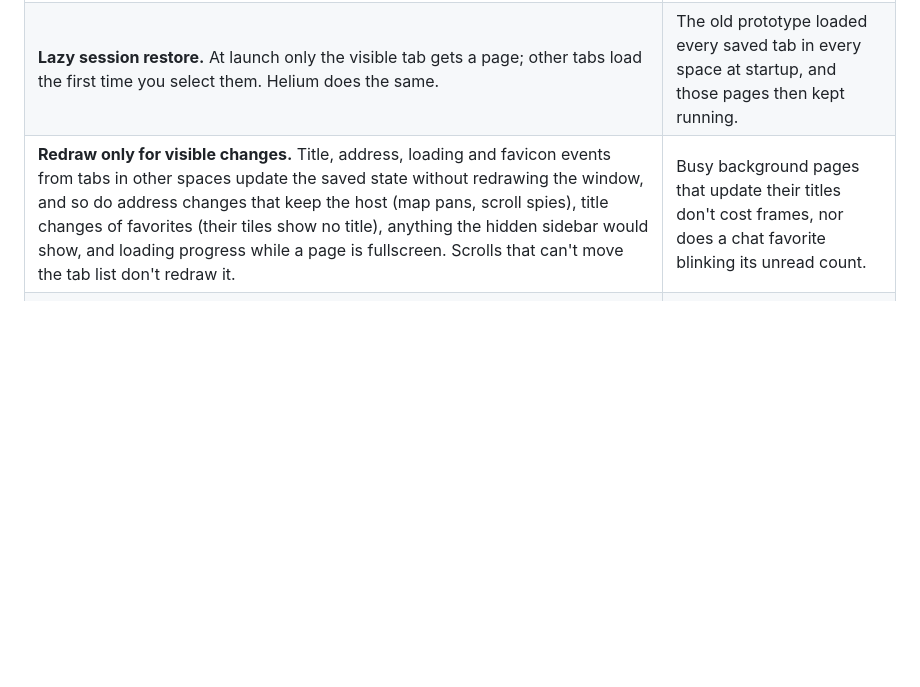
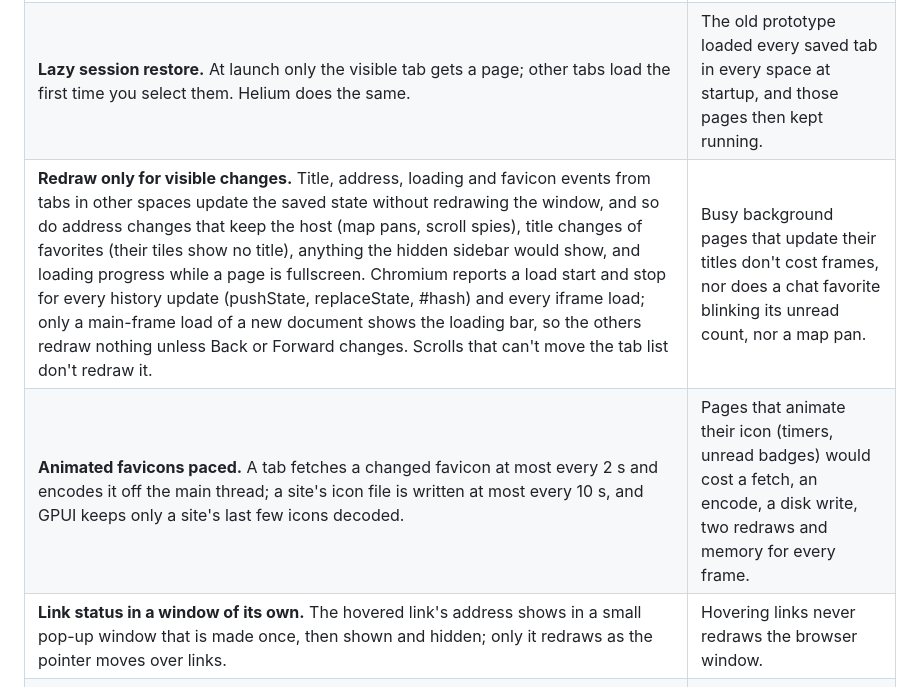
Before and after one commit to gregor-tokarev/mapbrowser, a Markdown page: docs/energy.md, the part around the change. GitHub-like rendering; blank space fills up the shorter version.

```diff
--- a/docs/energy.md
+++ b/docs/energy.md
@@ -10,7 +10,9 @@ None of the numbers below were measured on a Mac yet; the [measurement plan](#me
 |---|---|
 | **Frames only on demand.** The vendored GPUI used to run a `CVDisplayLink` for every visible window, waking the main thread 60–120 times a second even when nothing changed, and to re-render the whole scene for a second after any mouse movement. The display link now runs only while something needs drawing and stops after eight idle refreshes. A watchdog replaces a link that stops delivering. Mouse movement alone never causes a frame. See `vendor/gpui/MAPBROWSER_PATCH.md`. | An idle window should cause no periodic wakeups at all. |
 | **Lazy session restore.** At launch only the visible tab gets a page; other tabs load the first time you select them. Helium does the same. | The old prototype loaded every saved tab in every space at startup, and those pages then kept running. |
-| **Redraw only for visible changes.** Title, address, loading and favicon events from tabs in other spaces update the saved state without redrawing the window, and so do address changes that keep the host (map pans, scroll spies), title changes of favorites (their tiles show no title), anything the hidden sidebar would show, and loading progress while a page is fullscreen. Scrolls that can't move the tab list don't redraw it. | Busy background pages that update their titles don't cost frames, nor does a chat favorite blinking its unread count. |
+| **Redraw only for visible changes.** Title, address, loading and favicon events from tabs in other spaces update the saved state without redrawing the window, and so do address changes that keep the host (map pans, scroll spies), title changes of favorites (their tiles show no title), anything the hidden sidebar would show, and loading progress while a page is fullscreen. Chromium reports a load start and stop for every history update (pushState, replaceState, #hash) and every iframe load; only a main-frame load of a new document shows the loading bar, so the others redraw nothing unless Back or Forward changes. Scrolls that can't move the tab list don't redraw it. | Busy background pages that update their titles don't cost frames, nor does a chat favorite blinking its unread count, nor a map pan. |
+| **Animated favicons paced.** A tab fetches a changed favicon at most every 2 s and encodes it off the main thread; a site's icon file is written at most every 10 s, and GPUI keeps only a site's last few icons decoded. | Pages that animate their icon (timers, unread badges) would cost a fetch, an encode, a disk write, two redraws and memory for every frame. |
+| **Link status in a window of its own.** The hovered link's address shows in a small pop-up window that is made once, then shown and hidden; only it redraws as the pointer moves over links. | Hovering links never redraws the browser window. |
 | **Shadows shaded only where seen.** The page card's shadow is drawn in strips along its edges; GPUI would otherwise shade it over the whole card, under the opaque page. | Millions of hidden shadow fragments on every frame of a large window. |
 | **No animation at rest.** The loading bar moves only on Chromium's progress events; space switches and other transitions request frames only while running. | Spinners and pulsing indicators keep the GPU and display awake. |
 | **Opaque window, one gradient.** No blur or vibrancy; the whole background is a single gradient quad. | Translucency makes the window server recomposite whenever anything behind or under the window changes. |
```
Also changed, not shown: README.md (+5 -2 lines), docs/test-plan.md (+8 -0 lines).
